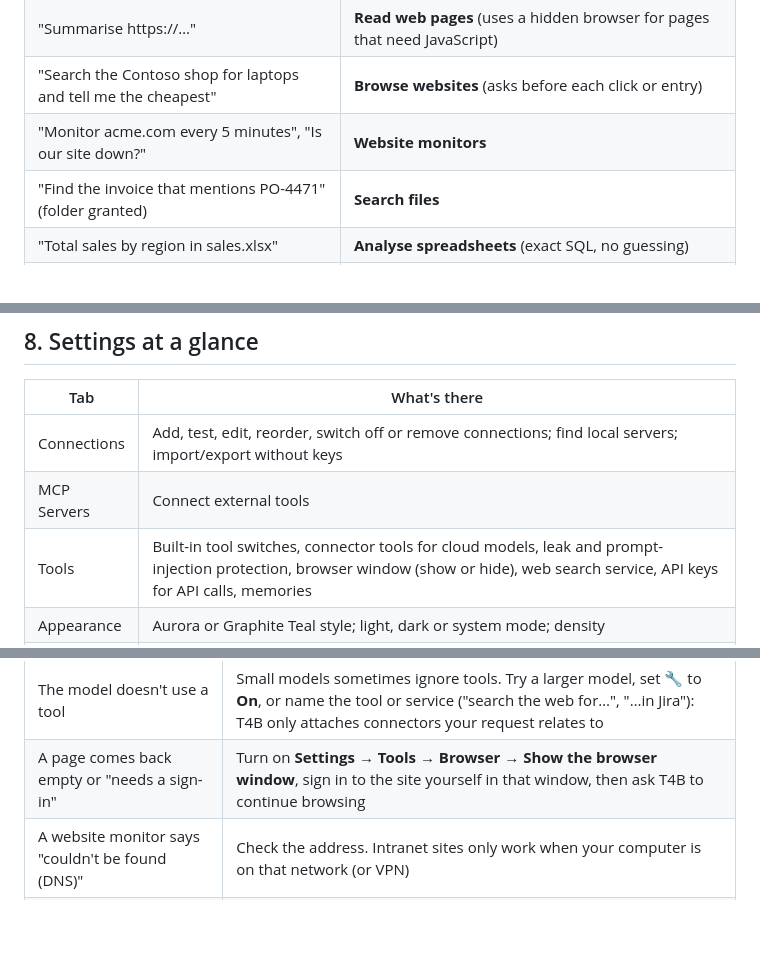
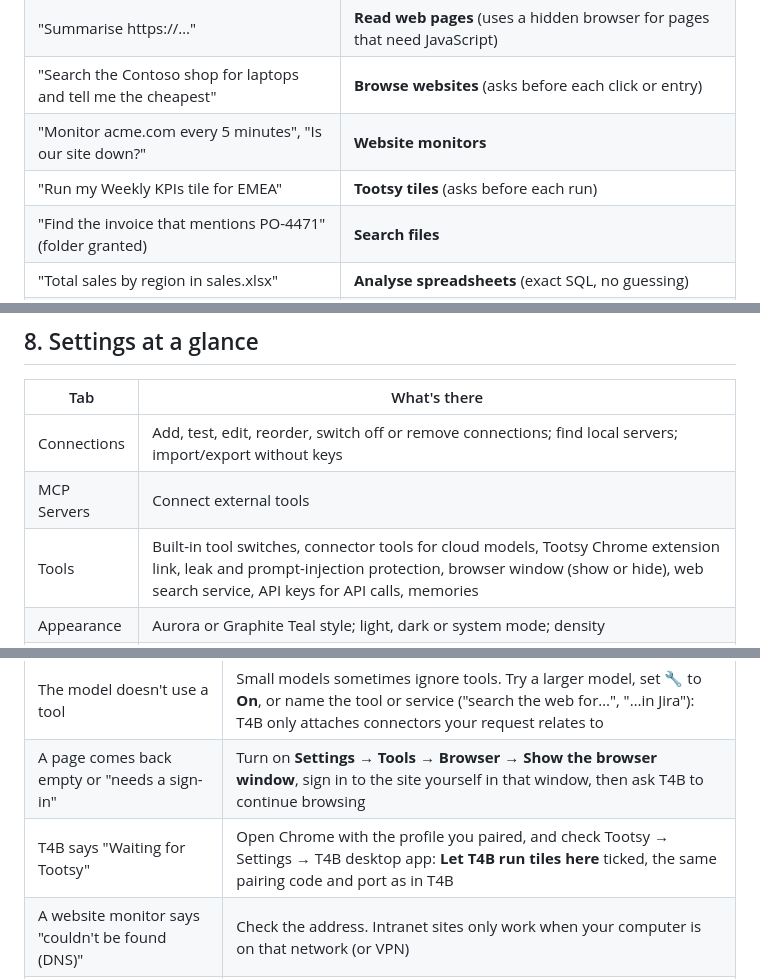
Before and after one commit to rbughao/t4b, a Markdown page: README.md, 3 parts joined by grey strips. Rendered like a GitHub page; blank space fills up the shorter version.

```diff
--- a/README.md
+++ b/README.md
@@ -299,6 +318,7 @@ T4B's tools let the model act, not just talk. Each tool is only offered when you
 | "Summarise https://…" | **Read web pages** (uses a hidden browser for pages that need JavaScript) |
 | "Search the Contoso shop for laptops and tell me the cheapest" | **Browse websites** (asks before each click or entry) |
 | "Monitor acme.com every 5 minutes", "Is our site down?" | **Website monitors** |
+| "Run my Weekly KPIs tile for EMEA" | **Tootsy tiles** (asks before each run) |
 | "Find the invoice that mentions PO-4471" (folder granted) | **Search files** |
 | "Total sales by region in sales.xlsx" | **Analyse spreadsheets** (exact SQL, no guessing) |
 | "Turn this into a Word document called Q3 summary.docx" | **Create documents** (Word, PDF, Excel, HTML) |
@@ -352,7 +372,7 @@ No defence against prompt injection is perfect, because the AI reads the content
 |---|---|
 | Connections | Add, test, edit, reorder, switch off or remove connections; find local servers; import/export without keys |
 | MCP Servers | Connect external tools |
-| Tools | Built-in tool switches, connector tools for cloud models, leak and prompt-injection protection, browser window (show or hide), web search service, API keys for API calls, memories |
+| Tools | Built-in tool switches, connector tools for cloud models, Tootsy Chrome extension link, leak and prompt-injection protection, browser window (show or hide), web search service, API keys for API calls, memories |
 | Appearance | Aurora or Graphite Teal style; light, dark or system mode; density |
 | General | Tool approval, privacy shield, long chats (automatic summaries), voice input, notebook search, OCR languages, quick-ask and screen-snip shortcuts, data folder, updates |
 
@@ -372,6 +392,7 @@ No defence against prompt injection is perfect, because the AI reads the content
 | Local model is slow | Pick a smaller model, turn off 🧠 thinking, and check **Status** to see whether the model is on the GPU or the CPU |
 | The model doesn't use a tool | Small models sometimes ignore tools. Try a larger model, set 🔧 to **On**, or name the tool or service ("search the web for…", "…in Jira"): T4B only attaches connectors your request relates to |
 | A page comes back empty or "needs a sign-in" | Turn on **Settings → Tools → Browser → Show the browser window**, sign in to the site yourself in that window, then ask T4B to continue browsing |
+| T4B says "Waiting for Tootsy" | Open Chrome with the profile you paired, and check Tootsy → Settings → T4B desktop app: **Let T4B run tiles here** ticked, the same pairing code and port as in T4B |
 | A website monitor says "couldn't be found (DNS)" | Check the address. Intranet sites only work when your computer is on that network (or VPN) |
 | "Possible prompt injection" appears | Something T4B read looks like instructions aimed at the AI. Your chat is fine; just check each approval it asks for in that reply and deny anything you didn't ask for |
 | Web search says "no service is set up" | Choose Brave, Tavily or SearXNG in **Settings → Tools** and click **Test** |
```
Also changed, not shown: other parts of README.md (+19 -0 lines), docs/images/tootsy-link.jpg (added).
